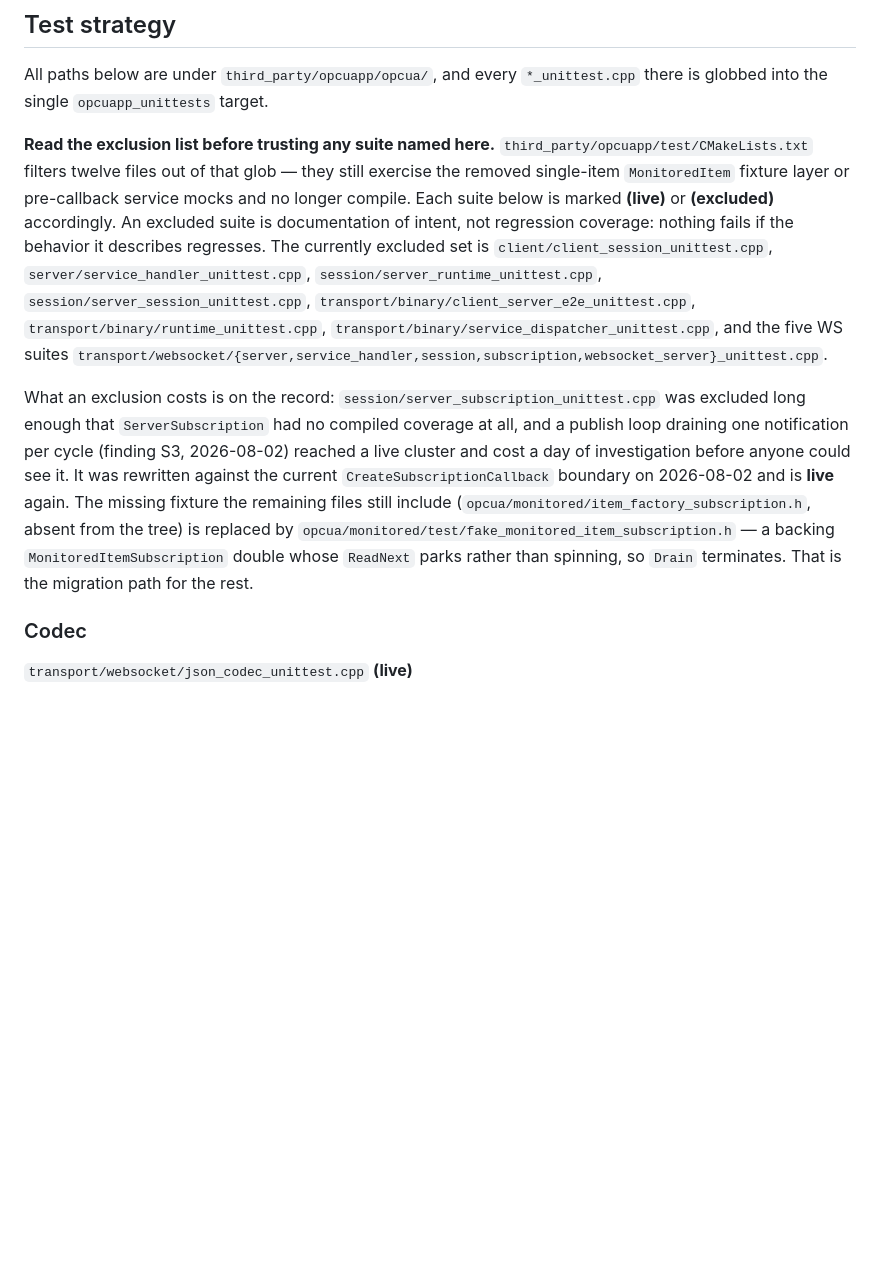
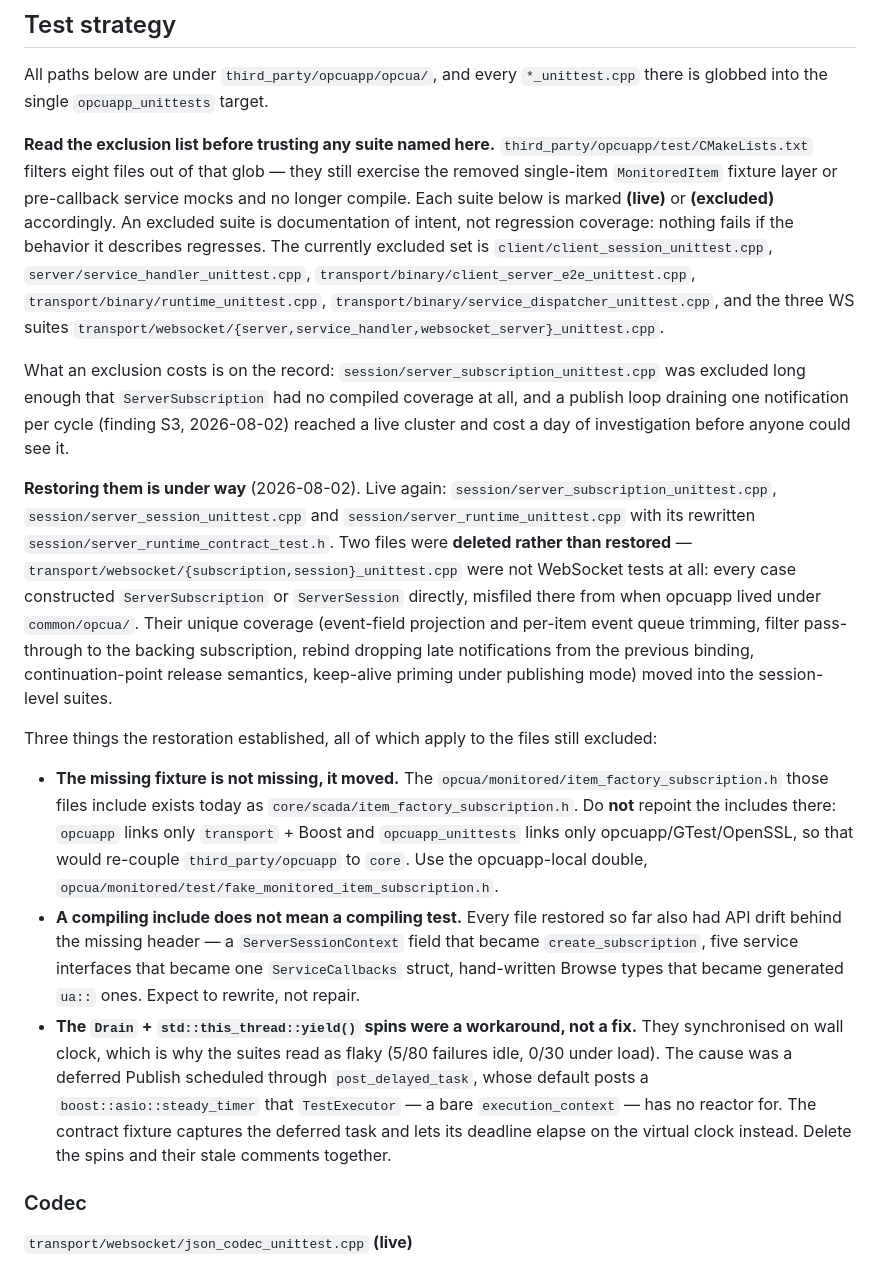
Before and after one commit to alexsmn/scada-common, a Markdown page: docs/opcua.md, the part around the change. Drawn GitHub-style; blank space fills up the shorter version.

Commit message:
docs: record the opcuapp exclusion-list restoration in progress
Twelve excluded files down to eight: three session-level suites are live
again and two were deleted as misfiled duplicates (they tested
ServerSubscription and ServerSession directly, not the WebSocket transport).

Records the three findings that apply to the files still excluded, because
each one cost time to discover: the missing item_factory_subscription.h moved
to core/scada and must NOT be included from opcuapp_unittests (it would
re-couple third_party/opcuapp to core); a compiling include does not mean a
compiling test, since every file so far also had API drift behind the missing
header; and the Drain+yield spins were wall-clock synchronisation around a
deferred Publish that TestExecutor has no timer reactor to fire.

Co-Authored-By: Claude Opus 5 <noreply@anthropic.com>

```diff
--- a/docs/opcua.md
+++ b/docs/opcua.md
@@ -744,7 +744,7 @@ All paths below are under `third_party/opcuapp/opcua/`, and every
 `*_unittest.cpp` there is globbed into the single `opcuapp_unittests` target.
 
 **Read the exclusion list before trusting any suite named here.**
-`third_party/opcuapp/test/CMakeLists.txt` filters twelve files out of that
+`third_party/opcuapp/test/CMakeLists.txt` filters eight files out of that
 glob — they still exercise the removed single-item `MonitoredItem` fixture
 layer or pre-callback service mocks and no longer compile. Each suite below is
 marked **(live)** or **(excluded)** accordingly. An excluded suite is
@@ -752,24 +752,53 @@ documentation of intent, not regression coverage: nothing fails if the
 behavior it describes regresses. The currently excluded set is
 `client/client_session_unittest.cpp`,
 `server/service_handler_unittest.cpp`,
-`session/server_runtime_unittest.cpp`,
-`session/server_session_unittest.cpp`,
 `transport/binary/client_server_e2e_unittest.cpp`,
 `transport/binary/runtime_unittest.cpp`,
-`transport/binary/service_dispatcher_unittest.cpp`, and the five WS suites
-`transport/websocket/{server,service_handler,session,subscription,websocket_server}_unittest.cpp`.
+`transport/binary/service_dispatcher_unittest.cpp`, and the three WS suites
+`transport/websocket/{server,service_handler,websocket_server}_unittest.cpp`.
 
 What an exclusion costs is on the record: `session/server_subscription_unittest.cpp`
 was excluded long enough that `ServerSubscription` had no compiled coverage at
 all, and a publish loop draining one notification per cycle (finding S3,
 2026-08-02) reached a live cluster and cost a day of investigation before
-anyone could see it. It was rewritten against the current
-`CreateSubscriptionCallback` boundary on 2026-08-02 and is **live** again. The
-missing fixture the remaining files still include
-(`opcua/monitored/item_factory_subscription.h`, absent from the tree) is
-replaced by `opcua/monitored/test/fake_monitored_item_subscription.h` — a
-backing `MonitoredItemSubscription` double whose `ReadNext` parks rather than
-spinning, so `Drain` terminates. That is the migration path for the rest.
+anyone could see it.
+
+**Restoring them is under way** (2026-08-02). Live again:
+`session/server_subscription_unittest.cpp`, `session/server_session_unittest.cpp`
+and `session/server_runtime_unittest.cpp` with its rewritten
+`session/server_runtime_contract_test.h`. Two files were **deleted rather than
+restored** — `transport/websocket/{subscription,session}_unittest.cpp` were not
+WebSocket tests at all: every case constructed `ServerSubscription` or
+`ServerSession` directly, misfiled there from when opcuapp lived under
+`common/opcua/`. Their unique coverage (event-field projection and per-item
+event queue trimming, filter pass-through to the backing subscription, rebind
+dropping late notifications from the previous binding, continuation-point
+release semantics, keep-alive priming under publishing mode) moved into the
+session-level suites.
+
+Three things the restoration established, all of which apply to the files still
+excluded:
+
+- **The missing fixture is not missing, it moved.** The
+  `opcua/monitored/item_factory_subscription.h` those files include exists today
+  as `core/scada/item_factory_subscription.h`. Do **not** repoint the includes
+  there: `opcuapp` links only `transport` + Boost and `opcuapp_unittests` links
+  only opcuapp/GTest/OpenSSL, so that would re-couple `third_party/opcuapp` to
+  `core`. Use the opcuapp-local double,
+  `opcua/monitored/test/fake_monitored_item_subscription.h`.
+- **A compiling include does not mean a compiling test.** Every file restored so
+  far also had API drift behind the missing header — a `ServerSessionContext`
+  field that became `create_subscription`, five service interfaces that became
+  one `ServiceCallbacks` struct, hand-written Browse types that became generated
+  `ua::` ones. Expect to rewrite, not repair.
+- **The `Drain` + `std::this_thread::yield()` spins were a workaround, not a
+  fix.** They synchronised on wall clock, which is why the suites read as flaky
+  (5/80 failures idle, 0/30 under load). The cause was a deferred Publish
+  scheduled through `post_delayed_task`, whose default posts a
+  `boost::asio::steady_timer` that `TestExecutor` — a bare `execution_context`
+  — has no reactor for. The contract fixture captures the deferred task and
+  lets its deadline elapse on the virtual clock instead. Delete the spins and
+  their stale comments together.
 
 ### Codec
 
```
